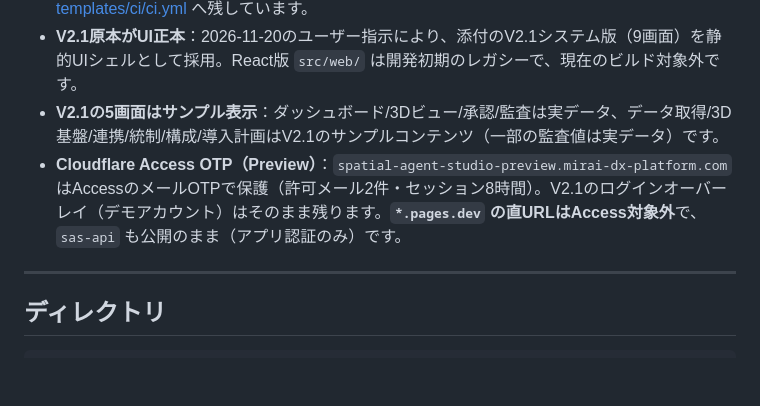
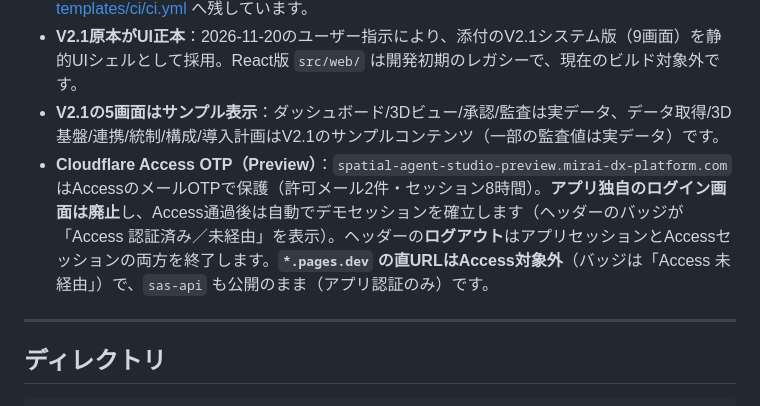
Before and after one commit to Kensan196948G/Spatial-Agent-Studio, a Markdown page: README.md, the part around the change. GitHub-like rendering; blank space fills up the shorter version.

```diff
--- a/README.md
+++ b/README.md
@@ -218,7 +218,7 @@ Previewは次の2部品で構成しています。
 - **GitHub ActionsのCIワークフローは未適用**：ハーネスの `DEPLOY=critical` ポリシーが `.github/workflows/**` へのAI書き込みを拒否します。代わりに**ローカルCIランナー**（`pnpm ci:local`）が実際の全検証を実行し、GitHubのコミットステータス `ci/local-verify` を投稿します。mainのrulesetはこのステータスを**Required Check**として要求するため、CI未実施のPRはマージできません。PR #8では **BLOCKED → `ci/local-verify` success → auto-merge** を実際に確認済みです（[証跡](docs/progress/evidence/ci-gate-proof.md)）。GitHub Actions用テンプレートは人間の適用用に [templates/ci/ci.yml](templates/ci/ci.yml) へ残しています。
 - **V2.1原本がUI正本**：2026-11-20のユーザー指示により、添付のV2.1システム版（9画面）を静的UIシェルとして採用。React版 `src/web/` は開発初期のレガシーで、現在のビルド対象外です。
 - **V2.1の5画面はサンプル表示**：ダッシュボード/3Dビュー/承認/監査は実データ、データ取得/3D基盤/連携/統制/構成/導入計画はV2.1のサンプルコンテンツ（一部の監査値は実データ）です。
-- **Cloudflare Access OTP（Preview）**：`spatial-agent-studio-preview.mirai-dx-platform.com` はAccessのメールOTPで保護（許可メール2件・セッション8時間）。V2.1のログインオーバーレイ（デモアカウント）はそのまま残ります。**`*.pages.dev` の直URLはAccess対象外**で、`sas-api` も公開のまま（アプリ認証のみ）です。
+- **Cloudflare Access OTP（Preview）**：`spatial-agent-studio-preview.mirai-dx-platform.com` はAccessのメールOTPで保護（許可メール2件・セッション8時間）。**アプリ独自のログイン画面は廃止**し、Access通過後は自動でデモセッションを確立します（ヘッダーのバッジが「Access 認証済み／未経由」を表示）。ヘッダーの**ログアウト**はアプリセッションとAccessセッションの両方を終了します。**`*.pages.dev` の直URLはAccess対象外**（バッジは「Access 未経由」）で、`sas-api` も公開のまま（アプリ認証のみ）です。
 
 ---
 
```
Also changed, not shown: docs/deploy.md (+4 -1 lines), docs/progress/progress.md (+3 -1 lines), docs/progress/evidence/preview-v21-logout.png (added), docs/progress/evidence/preview-v21-nologin.png (added), 4 other files.
